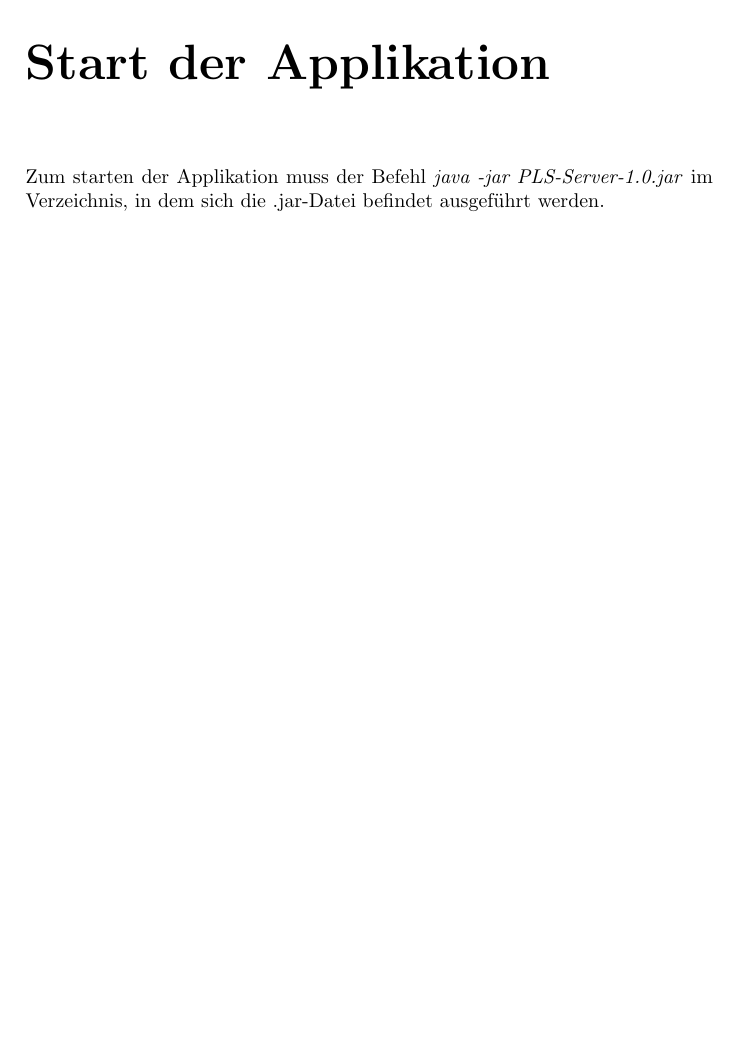
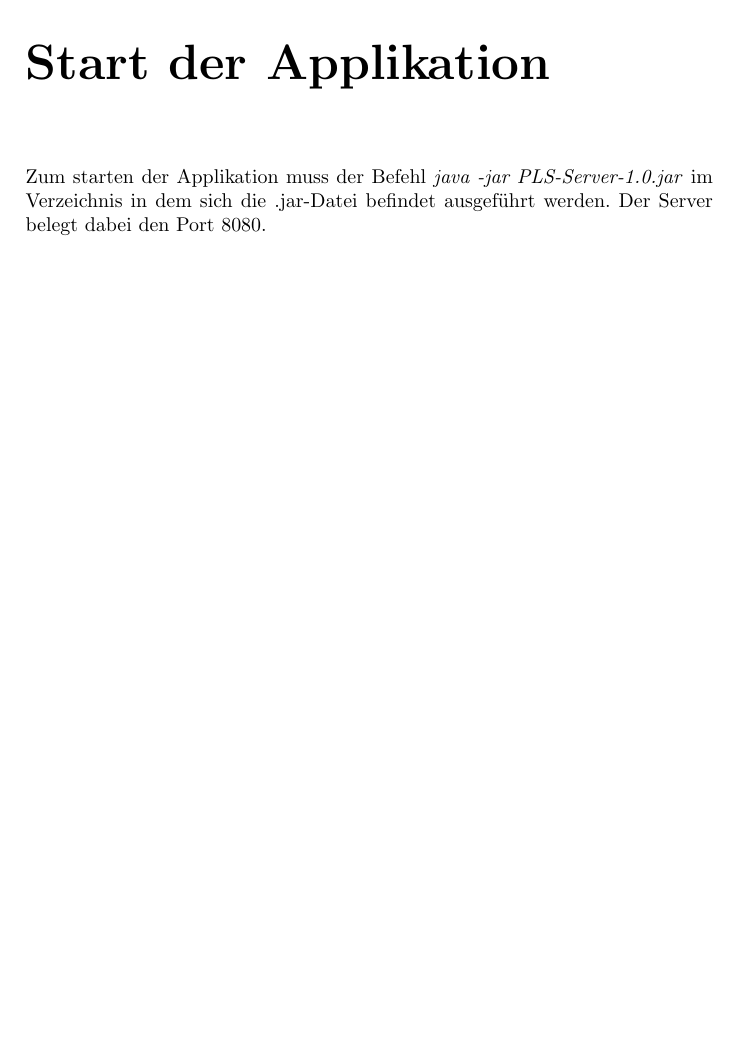
Before and after one commit to KarlSeb/WebEng, a LaTeX document (Abgabe/Handbuch.tex): part of page 6 of 7, cut so that both start at the same text. Compiled offline with pdfLaTeX.

Commit message:
Port  Angabe hinzugefügt

```diff
--- a/Abgabe/Handbuch.tex
+++ b/Abgabe/Handbuch.tex
@@ -61,7 +61,7 @@ Falls die Testdaten generiert werden, werden folgende Nutzer angelegt:
 \end{itemize}
 Außerdem werden noch 4 Fragen und Antworten angelegt. Dabei ist eine Frage bereits gelöst, eine besitzt noch keine Antworten und die beiden anderen wurden schon beantwortet, allerdings wurde noch keine Antwort akzeptiert.
 \chapter{Start der Applikation}
-Zum starten der Applikation muss der Befehl \textit{java -jar PLS-Server-1.0.jar} im Verzeichnis, in dem sich die .jar-Datei befindet ausgeführt werden.
+Zum starten der Applikation muss der Befehl \textit{java -jar PLS-Server-1.0.jar} im Verzeichnis in dem sich die .jar-Datei befindet ausgeführt werden. Der Server belegt dabei den Port 8080.
 \chapter{Besonderheiten}
 \section{Datenbank-Konsole}
 \subsection{Aufrufen der Datenbank-Konsole}
```
Also changed, not shown: Abgabe/Handbuch.pdf.
